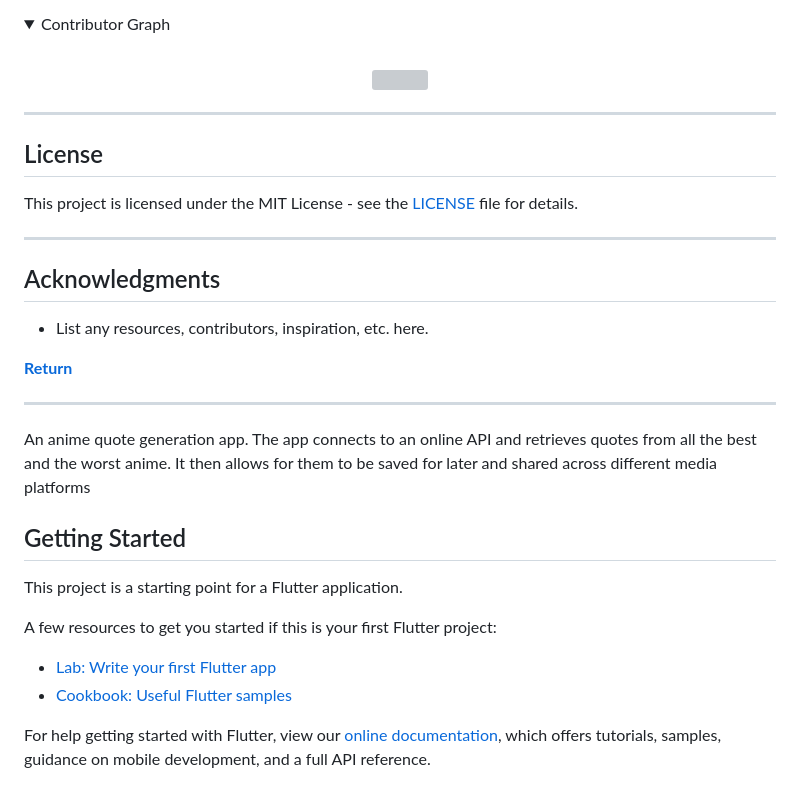
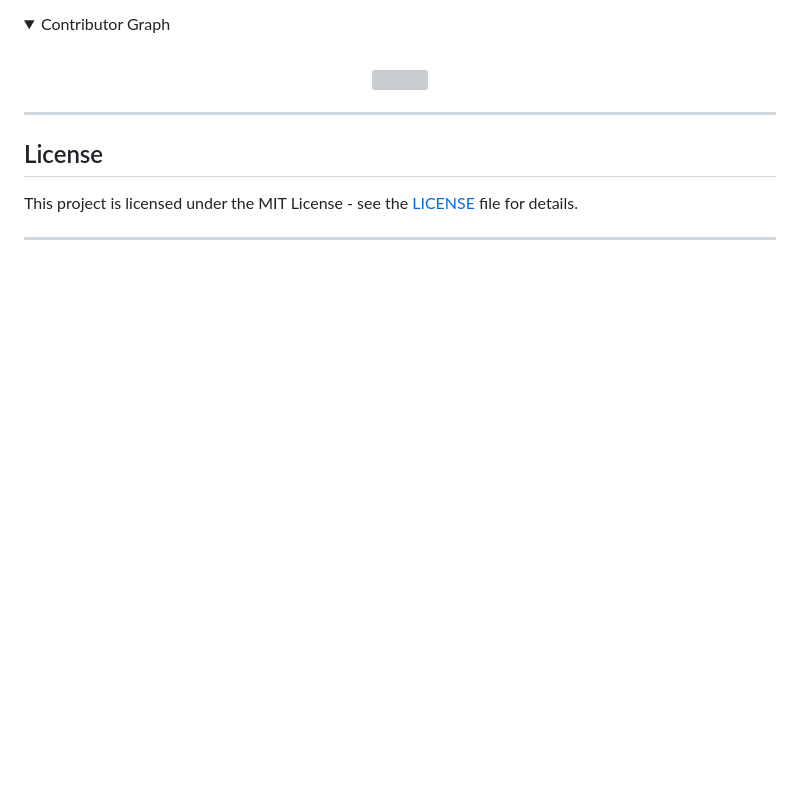
Before and after one commit to Iloke-Alusala/Saitama-Says, a Markdown page: README.md, the part around the change. Drawn GitHub-style; folded sections open; blank space fills up the shorter version; grey boxes are pictures that could not be loaded.

```diff
--- a/README.md
+++ b/README.md
@@ -422,28 +422,3 @@ Contributions are welcome! Here are several ways you can contribute:
 This project is licensed under the MIT License - see the [LICENSE](LICENSE) file for details.
 
 ---
-
-##  Acknowledgments
-
-- List any resources, contributors, inspiration, etc. here.
-
-[**Return**](#-overview)
-
----
-
-
-
-An anime quote generation app. The app connects to an online API and retrieves quotes from all the best and the worst anime. It then allows for them to be saved for later and shared across different media platforms
-
-## Getting Started
-
-This project is a starting point for a Flutter application.
-
-A few resources to get you started if this is your first Flutter project:
-
-- [Lab: Write your first Flutter app](https://flutter.dev/docs/get-started/codelab)
-- [Cookbook: Useful Flutter samples](https://flutter.dev/docs/cookbook)
-
-For help getting started with Flutter, view our
-[online documentation](https://flutter.dev/docs), which offers tutorials,
-samples, guidance on mobile development, and a full API reference.
```
